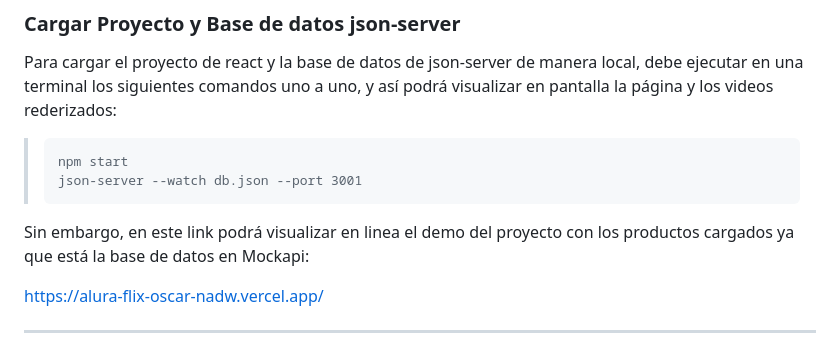
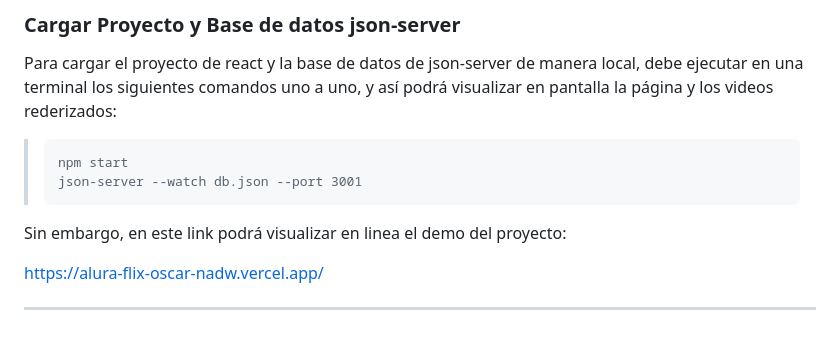
Before and after one commit to OscarE1830/alura-flix-oscar, a Markdown page: README.md, the part around the change. Drawn GitHub-style.

````diff
--- a/README.md
+++ b/README.md
@@ -24,7 +24,7 @@ Para cargar el proyecto de react y la base de datos de json-server de manera loc
 > json-server --watch db.json --port 3001
 >```
 
-Sin embargo, en este link podrá visualizar en linea el demo del proyecto con los productos cargados ya que está la base de datos en Mockapi:
+Sin embargo, en este link podrá visualizar en linea el demo del proyecto:
 
 https://alura-flix-oscar-nadw.vercel.app/
 
````
